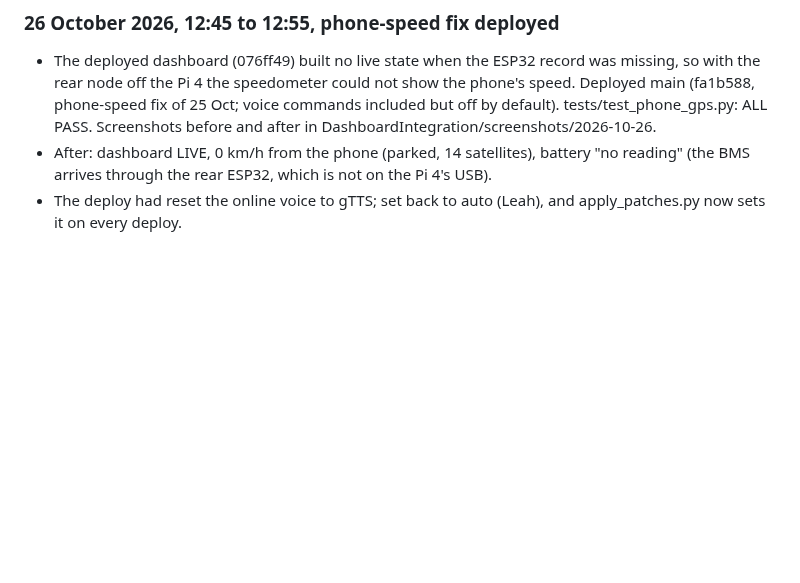
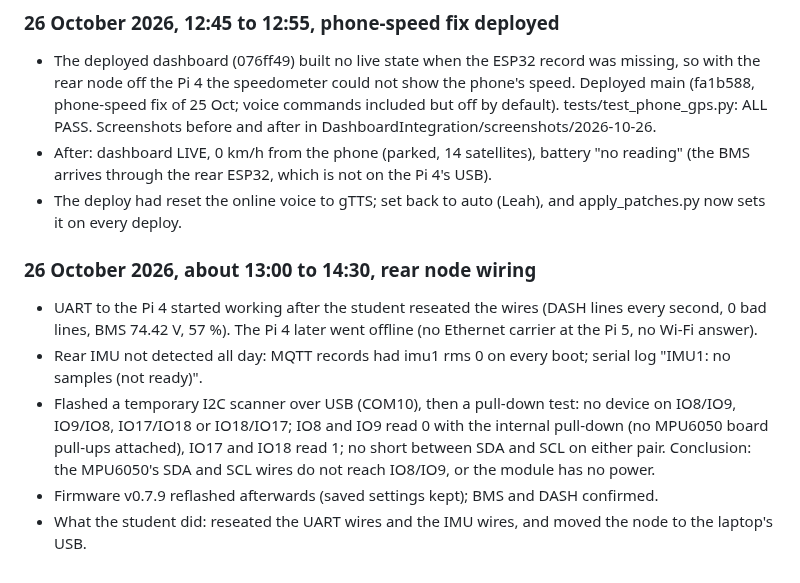
Before and after one commit to 0geder/Tukzie-HPEC-HUD, a Markdown page: Planning/lab-notebook.md, the part around the change. Rendered like a GitHub page; blank space fills up the shorter version.

Commit message:
Lab notebook: rear UART working, rear IMU wiring test

```diff
--- a/Planning/lab-notebook.md
+++ b/Planning/lab-notebook.md
@@ -553,3 +553,11 @@ committed to git because of their size, kept on OneDrive).
 - The deployed dashboard (076ff49) built no live state when the ESP32 record was missing, so with the rear node off the Pi 4 the speedometer could not show the phone's speed. Deployed main (fa1b588, phone-speed fix of 25 Oct; voice commands included but off by default). tests/test_phone_gps.py: ALL PASS. Screenshots before and after in DashboardIntegration/screenshots/2026-10-26.
 - After: dashboard LIVE, 0 km/h from the phone (parked, 14 satellites), battery "no reading" (the BMS arrives through the rear ESP32, which is not on the Pi 4's USB).
 - The deploy had reset the online voice to gTTS; set back to auto (Leah), and apply_patches.py now sets it on every deploy.
+
+### 26 October 2026, about 13:00 to 14:30, rear node wiring
+
+- UART to the Pi 4 started working after the student reseated the wires (DASH lines every second, 0 bad lines, BMS 74.42 V, 57 %). The Pi 4 later went offline (no Ethernet carrier at the Pi 5, no Wi-Fi answer).
+- Rear IMU not detected all day: MQTT records had imu1 rms 0 on every boot; serial log "IMU1: no samples (not ready)".
+- Flashed a temporary I2C scanner over USB (COM10), then a pull-down test: no device on IO8/IO9, IO9/IO8, IO17/IO18 or IO18/IO17; IO8 and IO9 read 0 with the internal pull-down (no MPU6050 board pull-ups attached), IO17 and IO18 read 1; no short between SDA and SCL on either pair. Conclusion: the MPU6050's SDA and SCL wires do not reach IO8/IO9, or the module has no power.
+- Firmware v0.7.9 reflashed afterwards (saved settings kept); BMS and DASH confirmed.
+- What the student did: reseated the UART wires and the IMU wires, and moved the node to the laptop's USB.
```
